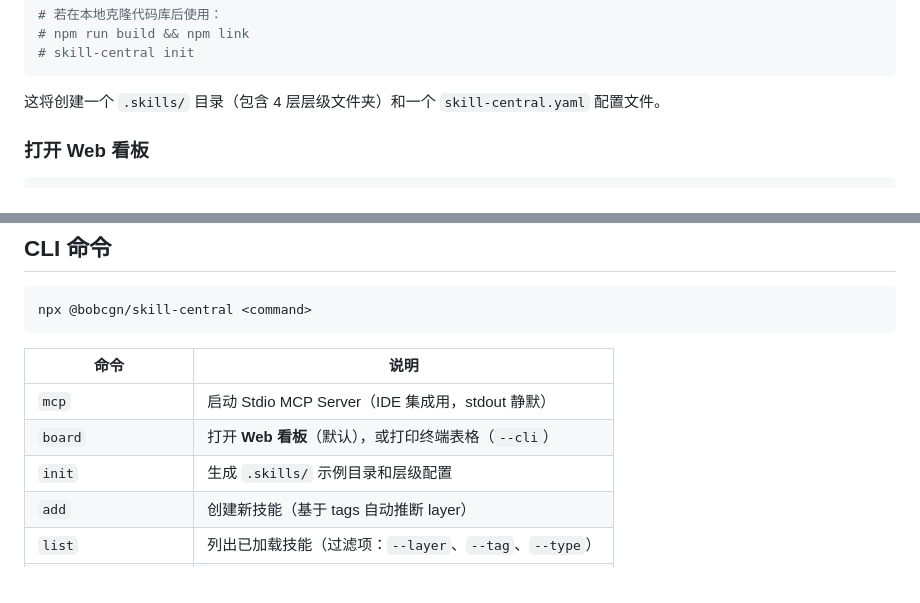
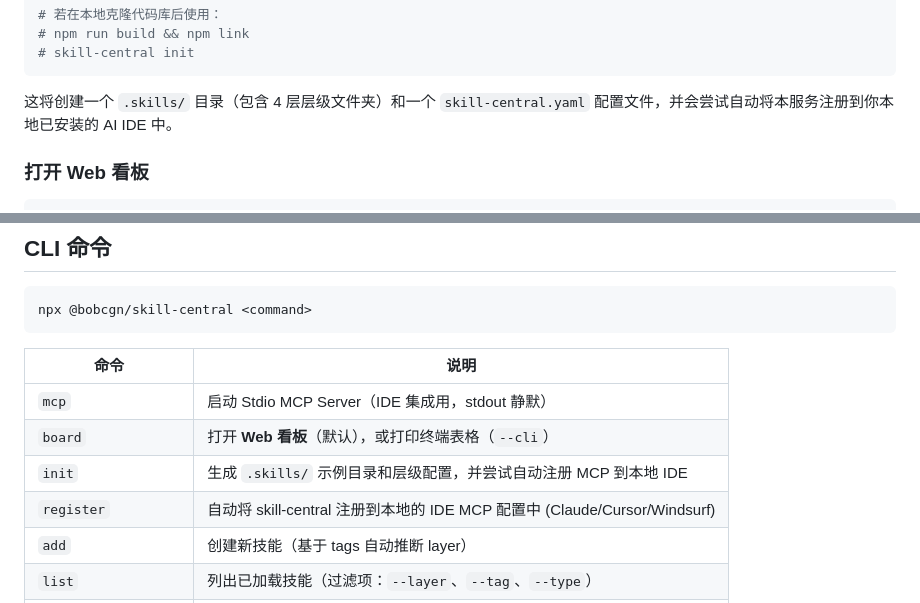
Before and after one commit to BobcGn/skill-central, a Markdown page: README.zh-CN.md, 2 parts joined by grey strips. GitHub-like rendering.

Commit message:
docs: update README for 0.4.0

````diff
--- a/README.zh-CN.md
+++ b/README.zh-CN.md
@@ -53,7 +53,7 @@ npx @bobcgn/skill-central init
 # skill-central init
 ```
 
-这将创建一个 `.skills/` 目录（包含 4 层层级文件夹）和一个 `skill-central.yaml` 配置文件。
+这将创建一个 `.skills/` 目录（包含 4 层层级文件夹）和一个 `skill-central.yaml` 配置文件，并会尝试自动将本服务注册到你本地已安装的 AI IDE 中。
 
 ### 打开 Web 看板
 
@@ -125,7 +125,8 @@ npx @bobcgn/skill-central <command>
 |------|------|
 | `mcp` | 启动 Stdio MCP Server（IDE 集成用，stdout 静默） |
 | `board` | 打开 **Web 看板**（默认），或打印终端表格（`--cli`） |
-| `init` | 生成 `.skills/` 示例目录和层级配置 |
+| `init` | 生成 `.skills/` 示例目录和层级配置，并尝试自动注册 MCP 到本地 IDE |
+| `register` | 自动将 skill-central 注册到本地的 IDE MCP 配置中 (Claude/Cursor/Windsurf) |
 | `add` | 创建新技能（基于 tags 自动推断 layer） |
 | `list` | 列出已加载技能（过滤项：`--layer`、`--tag`、`--type`） |
 | `show <id>` | 打印技能完整信息和 prompt 正文 |
````
Also changed, not shown: README.md (+3 -2 lines).
